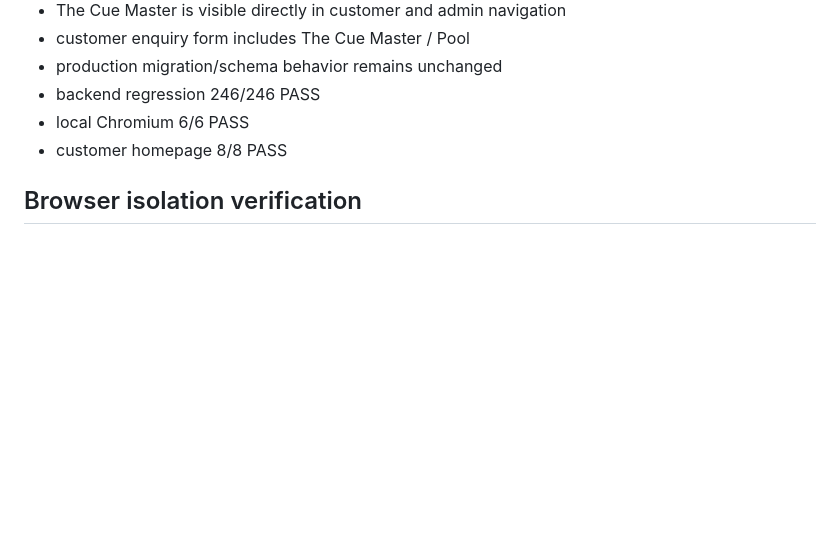
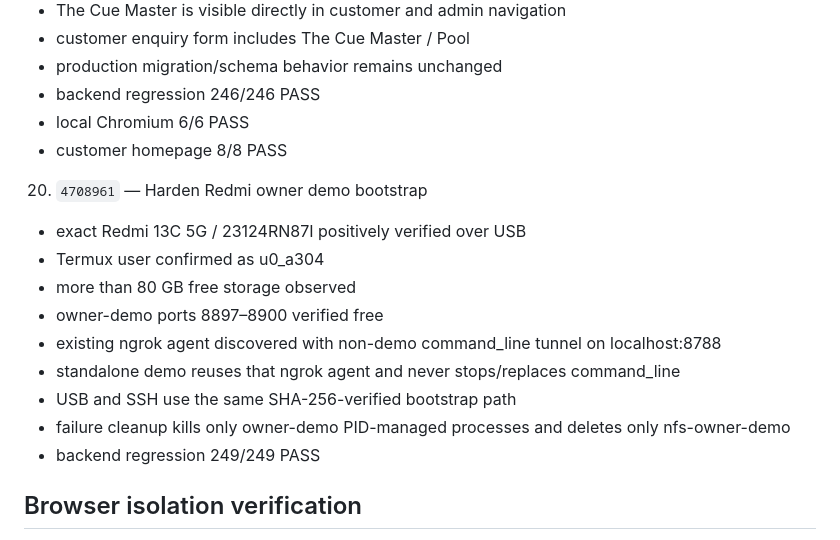
Before and after one commit to Mohit0409/NFS, a Markdown page: deployment-track-record/2026-09-24-initial-build.md, the part around the change. Drawn GitHub-style; blank space fills up the shorter version.

```diff
--- a/deployment-track-record/2026-09-24-initial-build.md
+++ b/deployment-track-record/2026-09-24-initial-build.md
@@ -164,6 +164,17 @@ This record documents local development milestones only.
    - local Chromium 6/6 PASS
    - customer homepage 8/8 PASS
 
+20. `4708961` — Harden Redmi owner demo bootstrap
+   - exact Redmi 13C 5G / 23124RN87I positively verified over USB
+   - Termux user confirmed as u0_a304
+   - more than 80 GB free storage observed
+   - owner-demo ports 8897–8900 verified free
+   - existing ngrok agent discovered with non-demo command_line tunnel on localhost:8788
+   - standalone demo reuses that ngrok agent and never stops/replaces command_line
+   - USB and SSH use the same SHA-256-verified bootstrap path
+   - failure cleanup kills only owner-demo PID-managed processes and deletes only nfs-owner-demo
+   - backend regression 249/249 PASS
+
 ## Browser isolation verification
 
 - copied Firebase default aliases removed from both New Gym .firebaserc files
```
Also changed, not shown: README.md (+1 -1 lines), jira/JIRA-REGISTER.md (+6 -5 lines).
